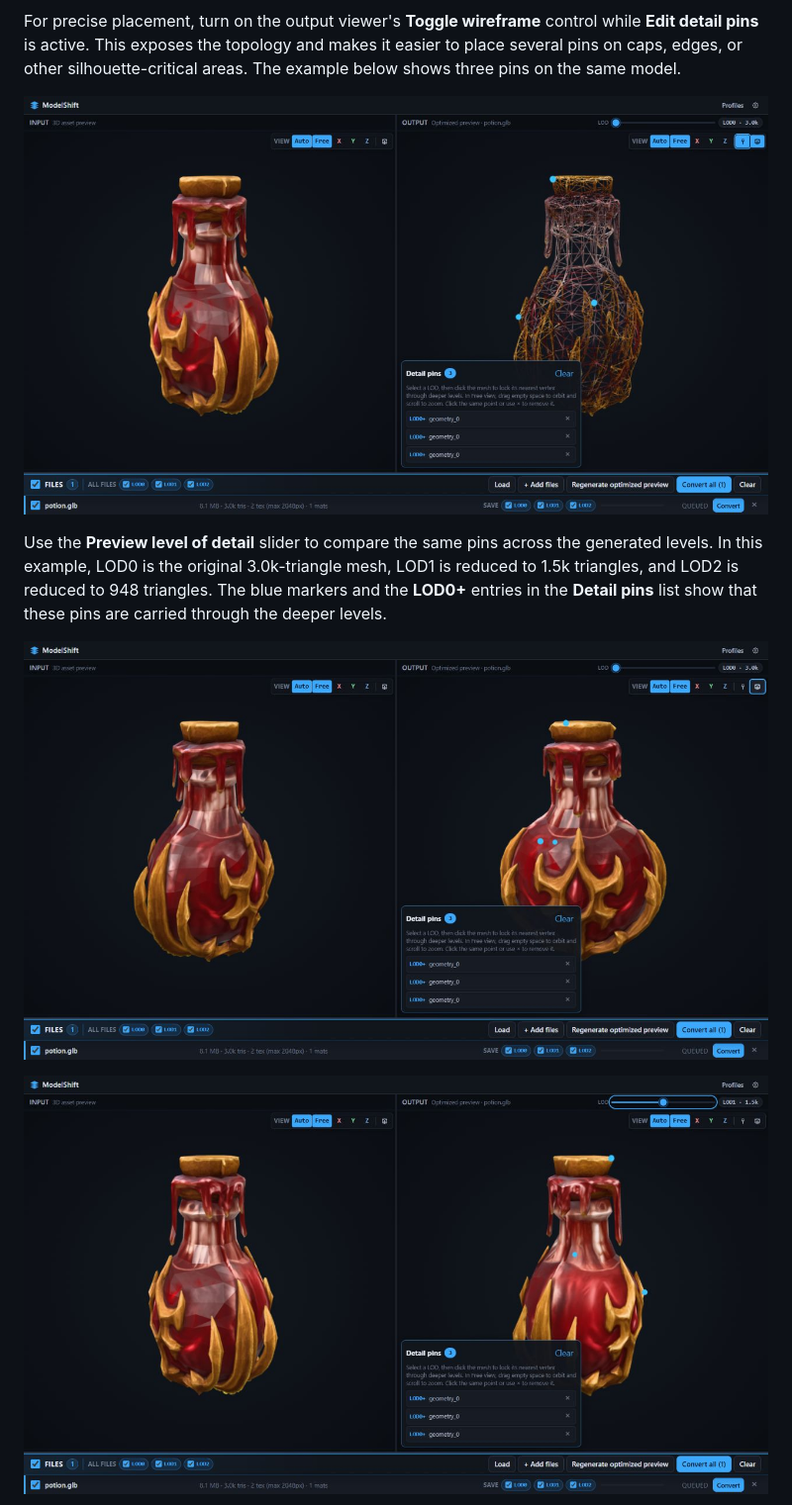
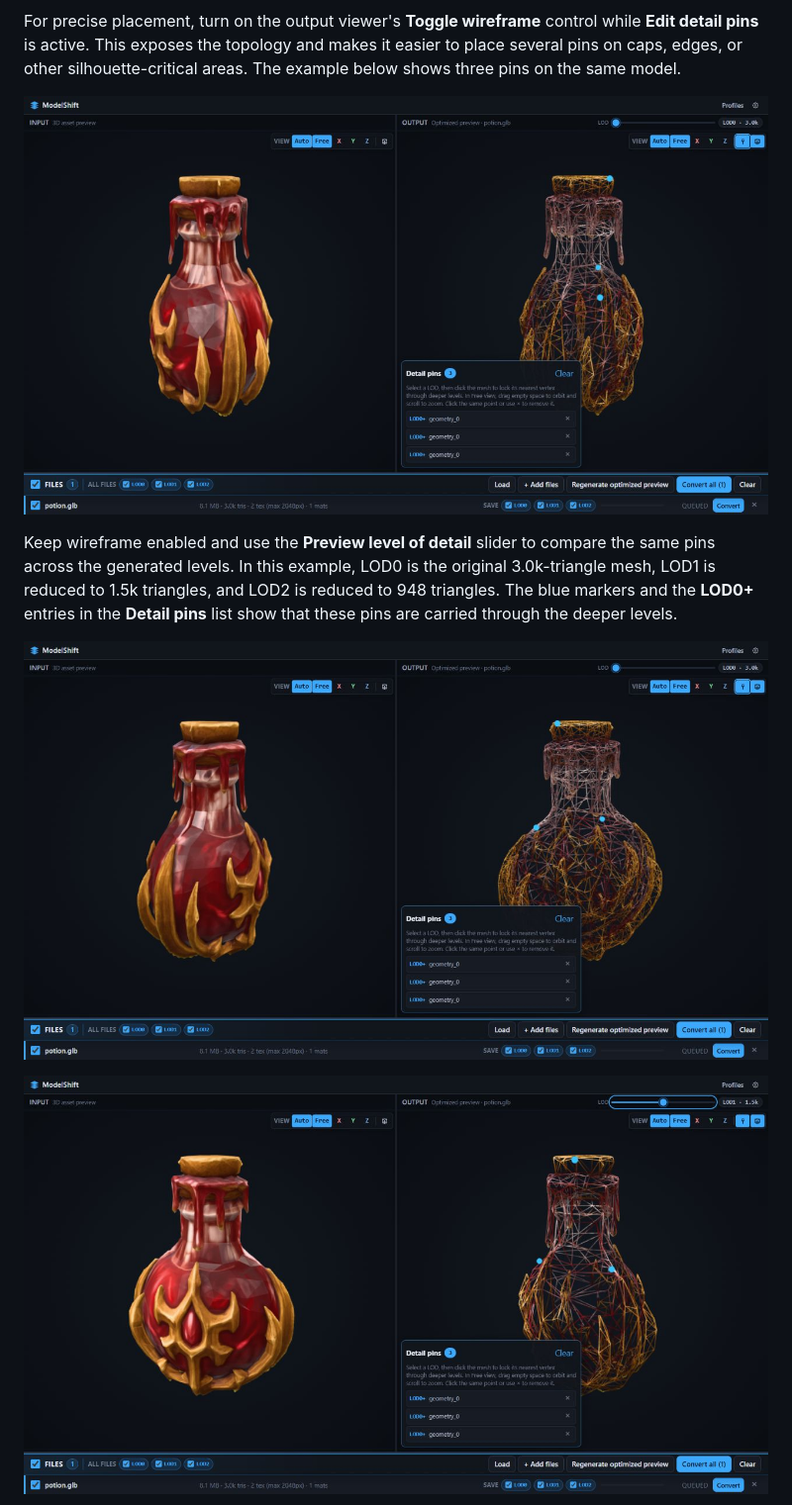
Before and after one commit to H445/MeshShift, a Markdown page: docs/HOW_TO_USE.md, the part around the change printed below. Shown: that part at 99% size. Drawn GitHub-style; pictures changed too: docs/images/modelshift-08-wireframe-multiple-pins.png, docs/images/modelshift-09-lod0-multiple-pins.png, docs/images/modelshift-10-lod1-multiple-pins.png.

Commit message:
docs: add wireframe LOD pinning walkthrough

```diff
--- a/docs/HOW_TO_USE.md
+++ b/docs/HOW_TO_USE.md
@@ -49,5 +49,5 @@ For precise placement, turn on the output viewer's **Toggle wireframe** control
 
 ![Output viewer in wireframe mode with three pinned vertices](images/modelshift-08-wireframe-multiple-pins.png)
 
-Use the **Preview level of detail** slider to compare the same pins across the generated levels. In this example, LOD0 is the original 3.0k-triangle mesh, LOD1 is reduced to 1.5k triangles, and LOD2 is reduced to 948 triangles. The blue markers and the **LOD0+** entries in the **Detail pins** list show that these pins are carried through the deeper levels.
+Keep wireframe enabled and use the **Preview level of detail** slider to compare the same pins across the generated levels. In this example, LOD0 is the original 3.0k-triangle mesh, LOD1 is reduced to 1.5k triangles, and LOD2 is reduced to 948 triangles. The blue markers and the **LOD0+** entries in the **Detail pins** list show that these pins are carried through the deeper levels.
 
```
Also changed, not shown: other parts of docs/HOW_TO_USE.md (+3 -3 lines), docs/images/modelshift-11-lod2-multiple-pins.png.
